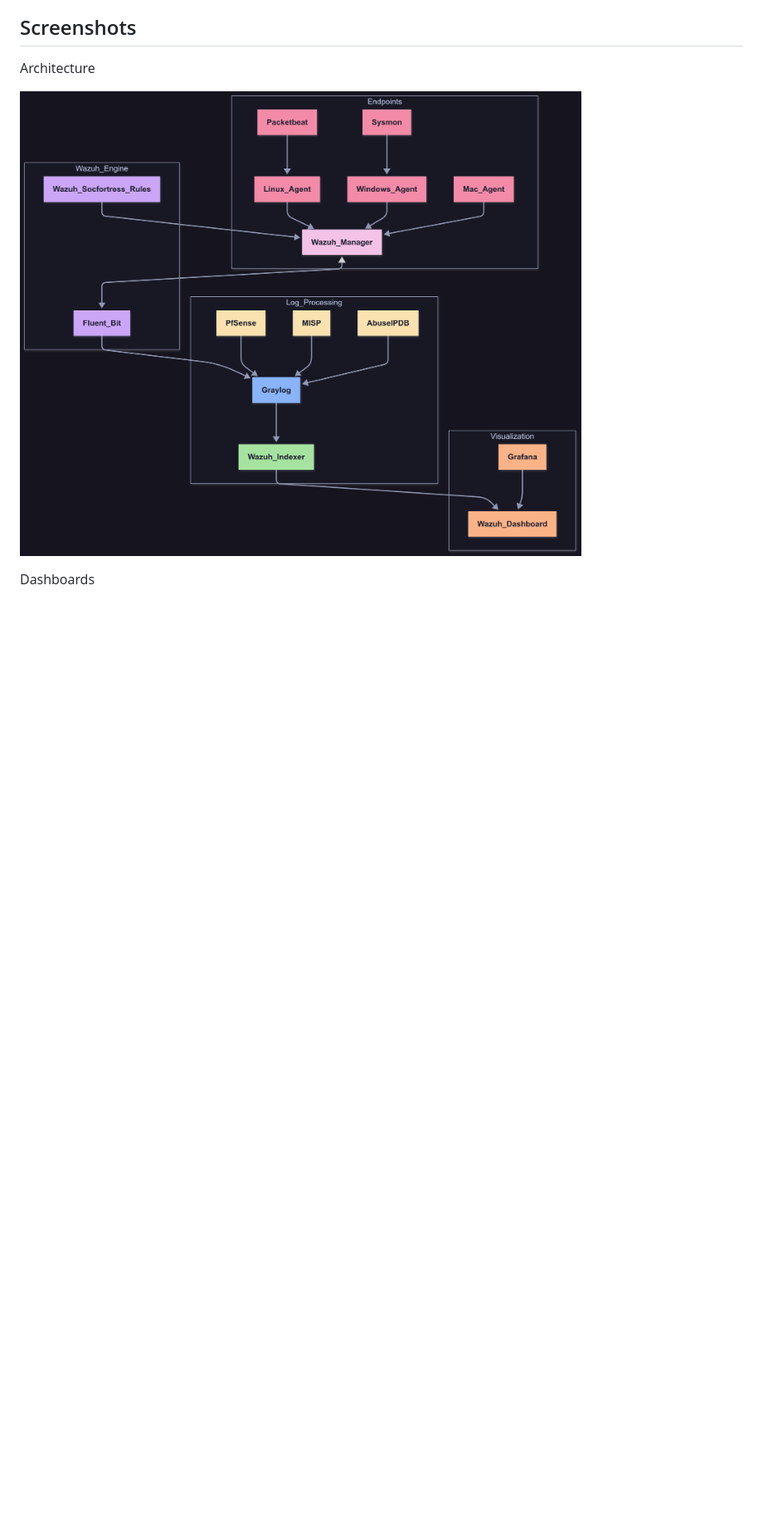
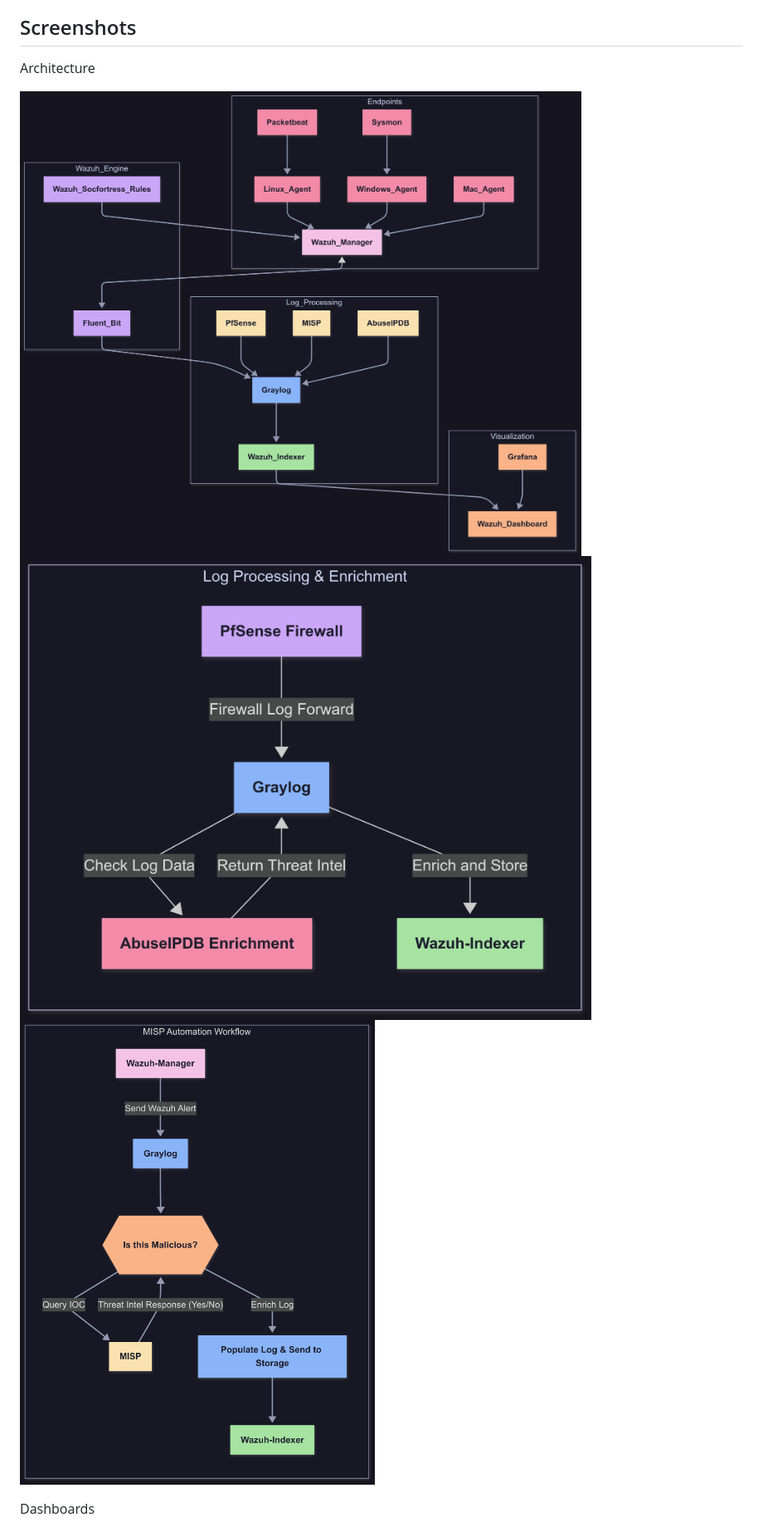
Before and after one commit to MohamedNourDerbeli/SOC-SIEM, a Markdown page: README.md, the part around one of its changes. Shown at 83% size. Rendered like a GitHub page; blank space fills up the shorter version.

Commit message:
Update README with new architecture images

```diff
--- a/README.md
+++ b/README.md
@@ -62,6 +65,8 @@ install.sh           # Orchestrated end-to-end installer
 Architecture
 
 ![SIEM Stack](architecture/SIEM-STACK.png)
+![PfSense](architecture/PfSense.png)
+![MISP](architecture/MISP.png)
 
 Dashboards
 
```
Also changed, not shown: other parts of README.md (+3 -0 lines).
